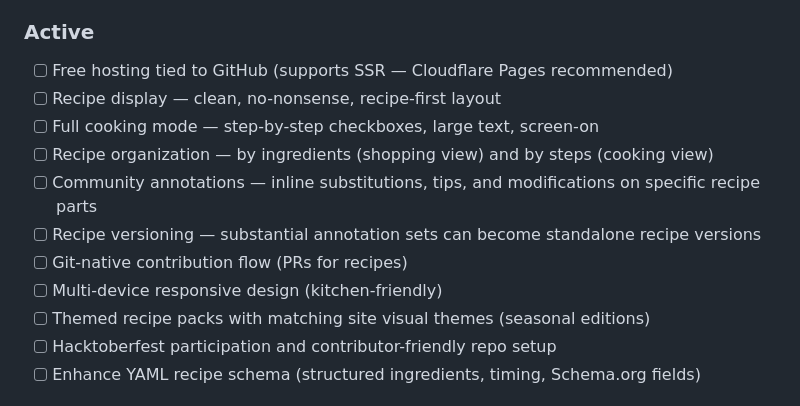
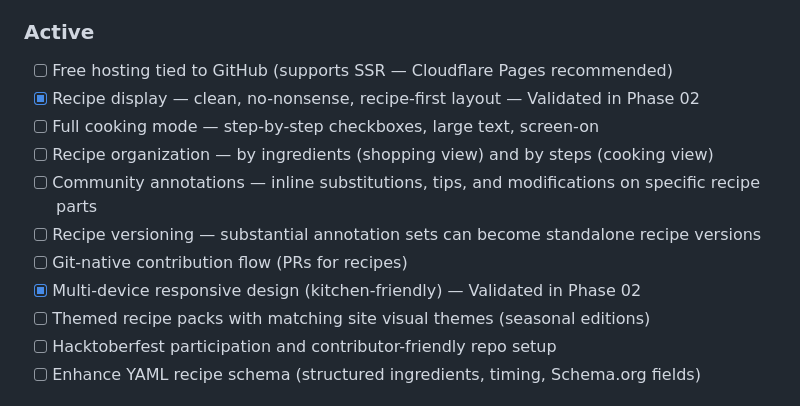
Before and after one commit to free-recipe-club/freerecipe.club, a Markdown page: .planning/PROJECT.md, the part around the change. Drawn GitHub-style.

Commit message:
docs: complete Phase 02 — verification pass, roadmap/state/project updated

```diff
--- a/.planning/PROJECT.md
+++ b/.planning/PROJECT.md
@@ -25,13 +25,13 @@ Someone finds a recipe and actually cooks from it.
 ### Active
 
 - [ ] Free hosting tied to GitHub (supports SSR — Cloudflare Pages recommended)
-- [ ] Recipe display — clean, no-nonsense, recipe-first layout
+- [x] Recipe display — clean, no-nonsense, recipe-first layout — Validated in Phase 02
 - [ ] Full cooking mode — step-by-step checkboxes, large text, screen-on
 - [ ] Recipe organization — by ingredients (shopping view) and by steps (cooking view)
 - [ ] Community annotations — inline substitutions, tips, and modifications on specific recipe parts
 - [ ] Recipe versioning — substantial annotation sets can become standalone recipe versions
 - [ ] Git-native contribution flow (PRs for recipes)
-- [ ] Multi-device responsive design (kitchen-friendly)
+- [x] Multi-device responsive design (kitchen-friendly) — Validated in Phase 02
 - [ ] Themed recipe packs with matching site visual themes (seasonal editions)
 - [ ] Hacktoberfest participation and contributor-friendly repo setup
 - [ ] Enhance YAML recipe schema (structured ingredients, timing, Schema.org fields)
```
Also changed, not shown: .planning/ROADMAP.md (+3 -3 lines), 1 other file.
